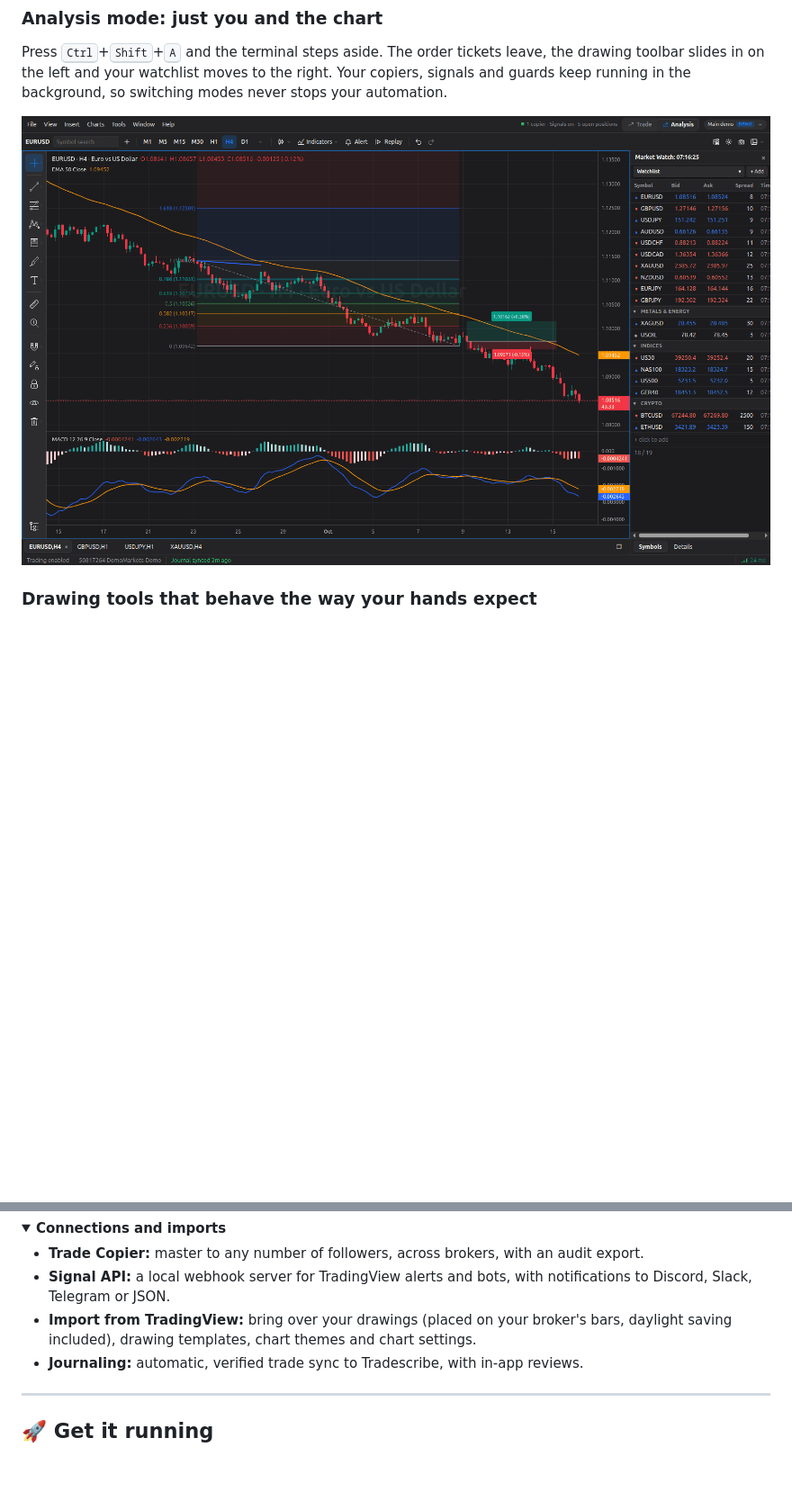
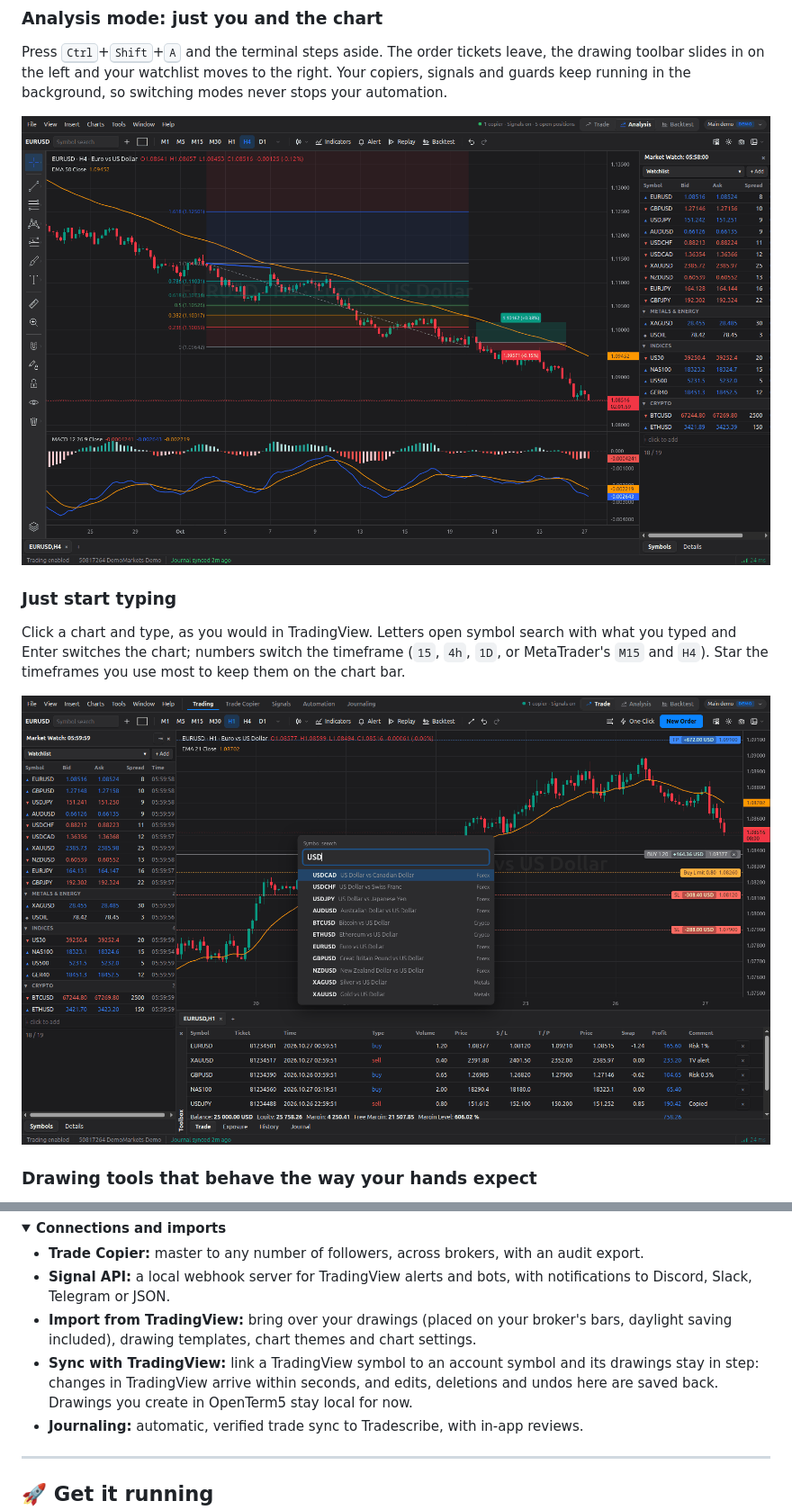
Before and after one commit to cyenite/OpenTerm5, a Markdown page: README.md, 2 parts joined by grey strips. Shown at 90% size. Drawn GitHub-style; pictures changed too: docs/images/screenshots/analysis-mode.png, docs/images/screenshots/symbol-search.png (added); blank space fills up the shorter version.

```diff
--- a/README.md
+++ b/README.md
@@ -65,6 +66,14 @@ signals and guards keep running in the background, so switching modes never stop
 
 ![Analysis mode with a Fibonacci retracement, a trend line, a long position tool, an EMA and MACD, the drawing toolbar on the left and the watchlist on the right](docs/images/screenshots/analysis-mode.png)
 
+### Just start typing
+
+Click a chart and type, as you would in TradingView. Letters open symbol search with what you typed
+and Enter switches the chart; numbers switch the timeframe (`15`, `4h`, `1D`, or MetaTrader's `M15`
+and `H4`). Star the timeframes you use most to keep them on the chart bar.
+
+![Symbol search opened by typing USD on an EURUSD chart, listing USD pairs, crypto and metals](docs/images/screenshots/symbol-search.png)
+
 ### Drawing tools that behave the way your hands expect
 
 Fibonacci, Gann, pitchforks, channels, patterns, long and short positions, volume profiles: 82 tools in
@@ -278,6 +297,9 @@ your system, give a single chart one of 7 chart themes, or import your saved Tra
   Discord, Slack, Telegram or JSON.
 - **Import from TradingView:** bring over your drawings (placed on your broker's bars, daylight saving
   included), drawing templates, chart themes and chart settings.
+- **Sync with TradingView:** link a TradingView symbol to an account symbol and its drawings stay in
+  step: changes in TradingView arrive within seconds, and edits, deletions and undos here are saved
+  back. Drawings you create in OpenTerm5 stay local for now.
 - **Journaling:** automatic, verified trade sync to Tradescribe, with in-app reviews.
 
 </details>
```
Also changed, not shown: other parts of README.md (+15 -3 lines), docs/images/screenshots/drawing-handles.png (added), docs/images/screenshots/drawing-settings.png.
